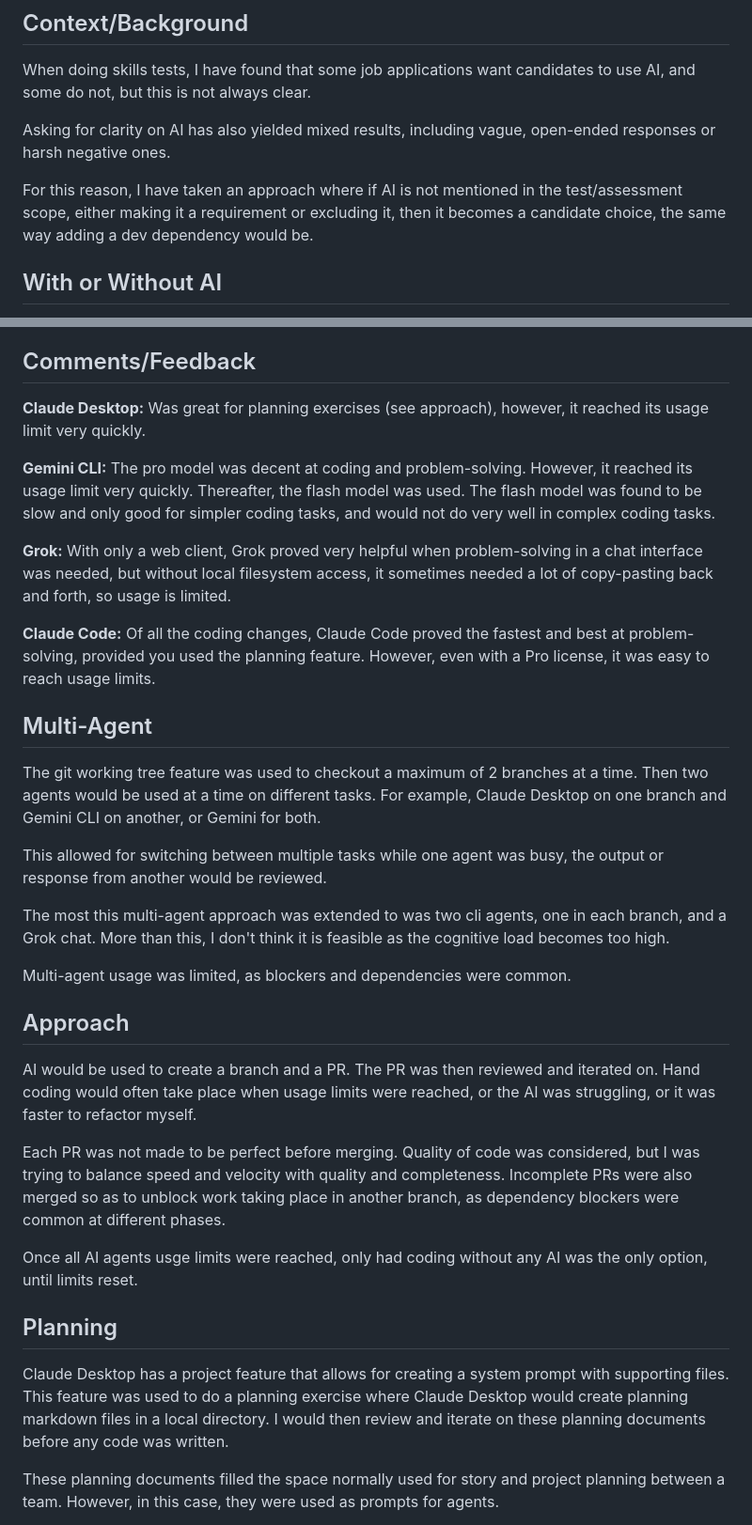
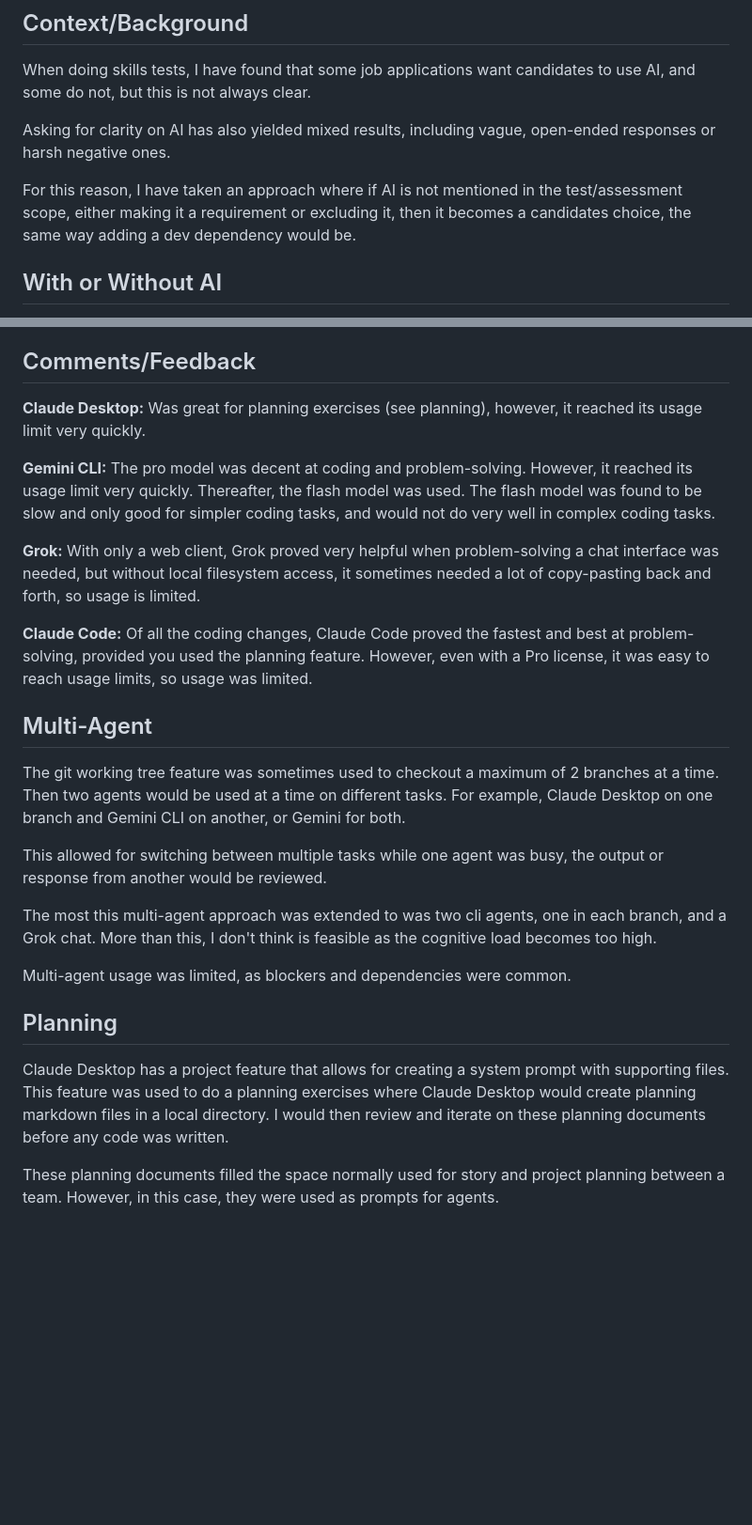
Before and after one commit to JFossey/virgosoft-trade-forge, a Markdown page: docs/use-of-ai.md, 2 parts joined by grey strips. Shown: that part at 94% size. GitHub-like rendering; blank space fills up the shorter version.

Commit message:
More doc updates and wording fixes

```diff
--- a/docs/use-of-ai.md
+++ b/docs/use-of-ai.md
@@ -8,7 +8,7 @@ When doing skills tests, I have found that some job applications want candidates
 
 Asking for clarity on AI has also yielded mixed results, including vague, open-ended responses or harsh negative ones.
 
-For this reason, I have taken an approach where if AI is not mentioned in the test/assessment scope, either making it a requirement or excluding it, then it becomes a candidate choice, the same way adding a dev dependency would be.
+For this reason, I have taken an approach where if AI is not mentioned in the test/assessment scope, either making it a requirement or excluding it, then it becomes a candidates choice, the same way adding a dev dependency would be.
 
 ## With or Without AI
 
@@ -33,35 +33,27 @@ I do not have my own Claude Code license, however, a friend of mine sometimes le
 
 ## Comments/Feedback
 
-**Claude Desktop:** Was great for planning exercises (see approach), however, it reached its usage limit very quickly.
+**Claude Desktop:** Was great for planning exercises (see planning), however, it reached its usage limit very quickly.
 
 **Gemini CLI:** The pro model was decent at coding and problem-solving. However, it reached its usage limit very quickly. Thereafter, the flash model was used. The flash model was found to be slow and only good for simpler coding tasks, and would not do very well in complex coding tasks.
 
-**Grok:** With only a web client, Grok proved very helpful when problem-solving in a chat interface was needed, but without local filesystem access, it sometimes needed a lot of copy-pasting back and forth, so usage is limited.
+**Grok:** With only a web client, Grok proved very helpful when problem-solving a chat interface was needed, but without local filesystem access, it sometimes needed a lot of copy-pasting back and forth, so usage is limited.
 
-**Claude Code:** Of all the coding changes, Claude Code proved the fastest and best at problem-solving, provided you used the planning feature. However, even with a Pro license, it was easy to reach usage limits.
+**Claude Code:** Of all the coding changes, Claude Code proved the fastest and best at problem-solving, provided you used the planning feature. However, even with a Pro license, it was easy to reach usage limits, so usage was limited.
 
 ## Multi-Agent
 
-The git working tree feature was used to checkout a maximum of 2 branches at a time. Then two agents would be used at a time on different tasks. For example, Claude Desktop on one branch and Gemini CLI on another, or Gemini for both.
+The git working tree feature was sometimes used to checkout a maximum of 2 branches at a time. Then two agents would be used at a time on different tasks. For example, Claude Desktop on one branch and Gemini CLI on another, or Gemini for both.
 
 This allowed for switching between multiple tasks while one agent was busy, the output or response from another would be reviewed.
 
-The most this multi-agent approach was extended to was two cli agents, one in each branch, and a Grok chat. More than this, I don't think it is feasible as the cognitive load becomes too high.
+The most this multi-agent approach was extended to was two cli agents, one in each branch, and a Grok chat. More than this, I don't think is feasible as the cognitive load becomes too high.
 
 Multi-agent usage was limited, as blockers and dependencies were common.
 
-## Approach
-
-AI would be used to create a branch and a PR. The PR was then reviewed and iterated on. Hand coding would often take place when usage limits were reached, or the AI was struggling, or it was faster to refactor myself.
-
-Each PR was not made to be perfect before merging. Quality of code was considered, but I was trying to balance speed and velocity with quality and completeness. Incomplete PRs were also merged so as to unblock work taking place in another branch, as dependency blockers were common at different phases.
-
-Once all AI agents usge limits were reached, only had coding without any AI was the only option, until limits reset.
-
 ##  Planning
 
-Claude Desktop has a project feature that allows for creating a system prompt with supporting files. This feature was used to do a planning exercise where Claude Desktop would create planning markdown files in a local directory. I would then review and iterate on these planning documents before any code was written.
+Claude Desktop has a project feature that allows for creating a system prompt with supporting files. This feature was used to do a planning exercises where Claude Desktop would create planning markdown files in a local directory. I would then review and iterate on these planning documents before any code was written.
 
 These planning documents filled the space normally used for story and project planning between a team. However, in this case, they were used as prompts for agents.
 
```
Also changed, not shown: other parts of docs/use-of-ai.md (+8 -0 lines).
